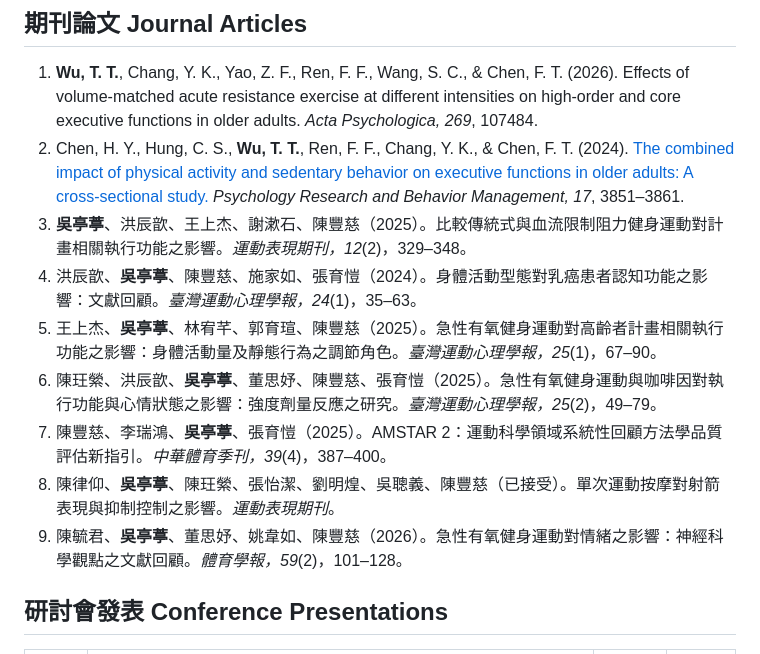
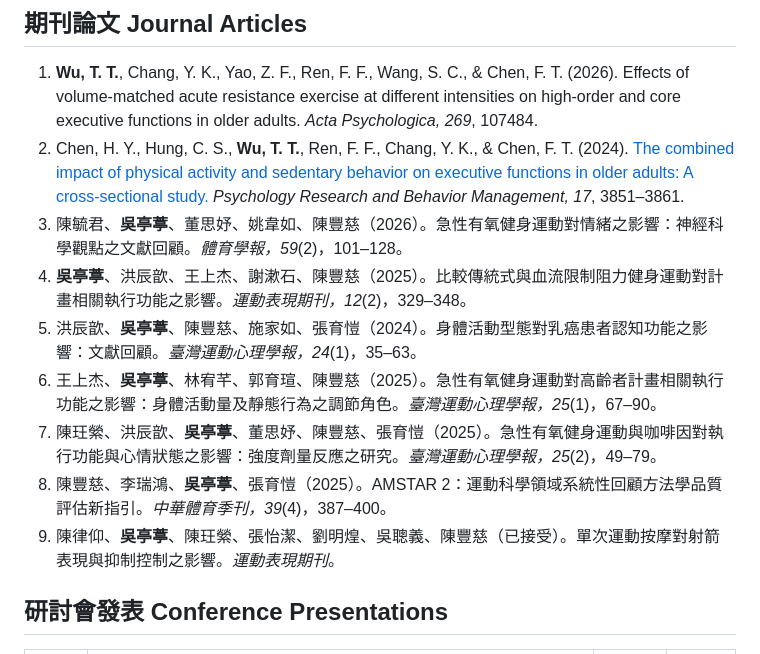
Before and after one commit to wttntpc/tingwu.github.io, a Markdown page: posts/publications.md, the part around the change. GitHub-like rendering.

```diff
--- a/posts/publications.md
+++ b/posts/publications.md
@@ -4,14 +4,15 @@
 
 <ol class="publication-list">
   <li><strong>Wu, T. T.</strong>, Chang, Y. K., Yao, Z. F., Ren, F. F., Wang, S. C., &amp; Chen, F. T. (2026). Effects of volume-matched acute resistance exercise at different intensities on high-order and core executive functions in older adults. <em>Acta Psychologica, 269</em>, 107484.</li>
-  <li>Chen, H. Y., Hung, C. S., <strong>Wu, T. T.</strong>, Ren, F. F., Chang, Y. K., &amp; Chen, F. T. (2024). <a href="https://pmc.ncbi.nlm.nih.gov/articles/PMC11552394/" target="_blank" rel="noopener noreferrer">The combined impact of physical activity and sedentary behavior on executive functions in older adults: A cross-sectional study.</a> <em>Psychology Research and Behavior Management, 17</em>, 3851–3861.</li>
+  <li>Chen, H. Y., Hung, C. S., <strong>Wu, T. T.</strong>, Ren, F. F., Chang, Y. K., &amp; Chen, F. T. (2024). <a href="https://pmc.ncbi.nlm.nih.gov/articles/PMC11552394
+        /" target="_blank" rel="noopener noreferrer">The combined impact of physical activity and sedentary behavior on executive functions in older adults: A cross-sectional study.</a> <em>Psychology Research and Behavior Management, 17</em>, 3851–3861.</li>
+  <li>陳毓君、<strong>吳亭葶</strong>、董思妤、姚韋如、陳豐慈（2026）。急性有氧健身運動對情緒之影響：神經科學觀點之文獻回顧。<em>體育學報，59</em>(2)，101–128。</li>
   <li><strong>吳亭葶</strong>、洪辰歆、王上杰、謝漱石、陳豐慈（2025）。比較傳統式與血流限制阻力健身運動對計畫相關執行功能之影響。<em>運動表現期刊，12</em>(2)，329–348。</li>
   <li>洪辰歆、<strong>吳亭葶</strong>、陳豐慈、施家如、張育愷（2024）。身體活動型態對乳癌患者認知功能之影響：文獻回顧。<em>臺灣運動心理學報，24</em>(1)，35–63。</li>
   <li>王上杰、<strong>吳亭葶</strong>、林宥芊、郭育瑄、陳豐慈（2025）。急性有氧健身運動對高齡者計畫相關執行功能之影響：身體活動量及靜態行為之調節角色。<em>臺灣運動心理學報，25</em>(1)，67–90。</li>
   <li>陳玨縈、洪辰歆、<strong>吳亭葶</strong>、董思妤、陳豐慈、張育愷（2025）。急性有氧健身運動與咖啡因對執行功能與心情狀態之影響：強度劑量反應之研究。<em>臺灣運動心理學報，25</em>(2)，49–79。</li>
   <li>陳豐慈、李瑞鴻、<strong>吳亭葶</strong>、張育愷（2025）。AMSTAR 2：運動科學領域系統性回顧方法學品質評估新指引。<em>中華體育季刊，39</em>(4)，387–400。</li>
   <li>陳律仰、<strong>吳亭葶</strong>、陳玨縈、張怡潔、劉明煌、吳聰義、陳豐慈（已接受）。單次運動按摩對射箭表現與抑制控制之影響。<em>運動表現期刊</em>。</li>
-  <li>陳毓君、<strong>吳亭葶</strong>、董思妤、姚韋如、陳豐慈（2026）。急性有氧健身運動對情緒之影響：神經科學觀點之文獻回顧。<em>體育學報，59</em>(2)，101–128。</li>
 </ol>
 
 ## 研討會發表 Conference Presentations
```
